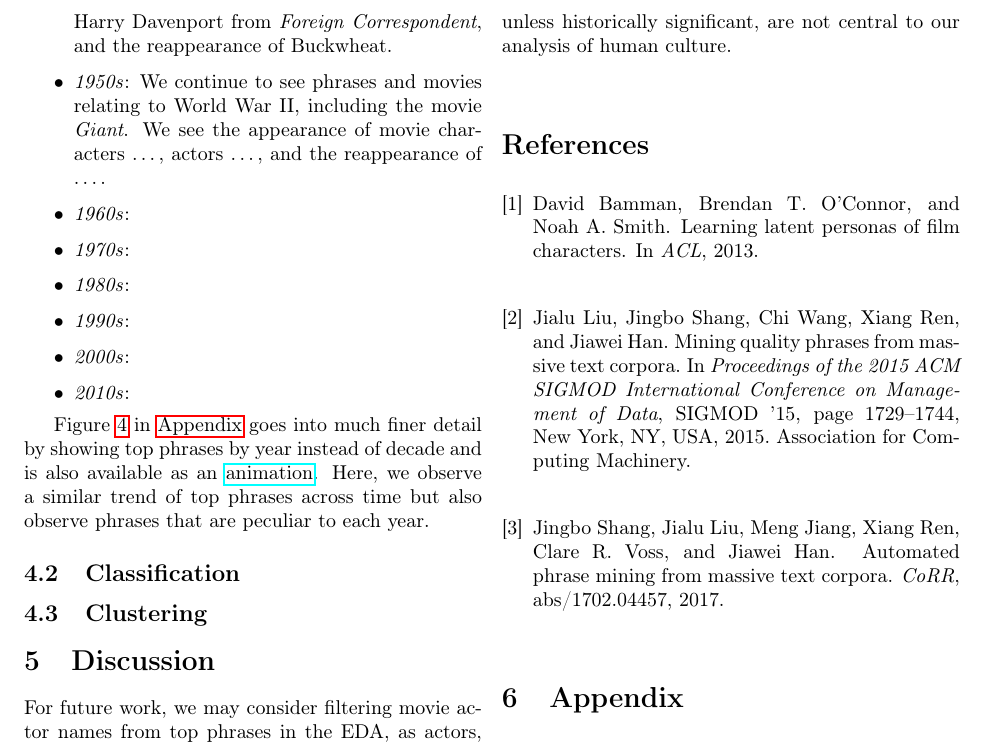
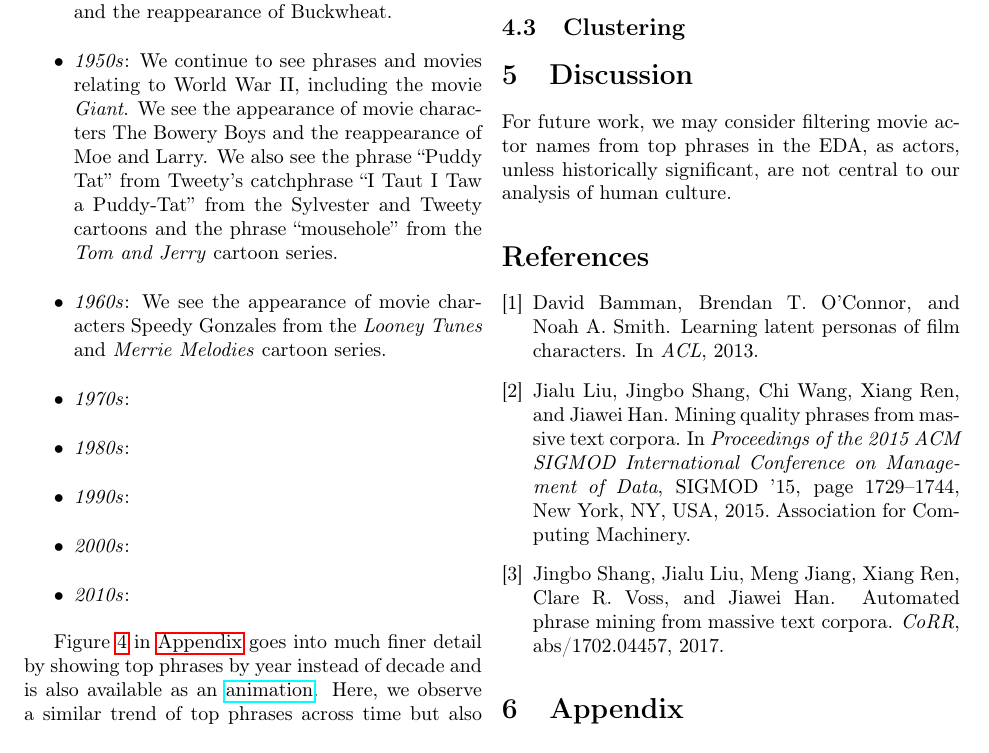
Before and after one commit to A04-Capstone-Group-02/movie-analysis-report, a LaTeX paper (report.tex): part of page 4 of 7, cut so that both start at the same text. Compiled offline with pdfLaTeX.

Commit message:
Updates from Overleaf

```diff
--- a/report.tex
+++ b/report.tex
@@ -118,8 +118,8 @@ We now examine the results by decade:
     \item \textit{1920s}: The most salient top phrases in this decade, ``Stan and Ollie'' and ``Laurel and Hardy'', refer to the internationally famous comedy duo Stan Laurel and Oliver Hardy, whose act was active from the 1920s to 1950s.
     \item \textit{1930s}: We see the appearance of movie characters Alfafa, Buckwheat, Spanky, and Stymie from the \textit{Our Gang} comedy series, Betty Boop and Bimbo from the \textit{Talkartoon} and \textit{Betty Boop} cartoon series, actors Robert Armstrong from \textit{King Kong} and Edward Arnold from \textit{Mr. Smith Goes to Washington}, and the reappearance of Stan and Ollie.
     \item \textit{1940s}: Many of the top phrases and their corresponding top movies in this decade relate to World War II, fought from 1939 to 1945. This includes the phrases ``World War II'' and ``Nazi'' and the movies \textit{Foreign Correspondent}, \textit{The Best Years of Our Lives}, \textit{The White Cliffs of Dover}, and \textit{Hitler's Children}. We see the appearance of movie characters Mammy Two Shoes from the the \textit{Tom and Jerry} cartoon series, Daffy Duck from the \textit{Looney Tunes} and \textit{Merrie Melodies} cartoon series, actors Moe and Larry, the two mainstay members of The Three Stooges, a famous comedy team active from the 1920s to 1970s (the third stooge changed multiple times throughout the team's history) and Harry Davenport from \textit{Foreign Correspondent}, and the reappearance of Buckwheat.
-    \item \textit{1950s}: We continue to see phrases and movies relating to World War II, including the movie \textit{Giant}. We see the appearance of movie characters \ldots, actors \ldots, and the reappearance of \ldots.
-    \item \textit{1960s}:
+    \item \textit{1950s}: We continue to see phrases and movies relating to World War II, including the movie \textit{Giant}. We see the appearance of movie characters The Bowery Boys and the reappearance of Moe and Larry. We also see the phrase ``Puddy Tat'' from Tweety's catchphrase ``I Taut I Taw a Puddy-Tat'' from the Sylvester and Tweety cartoons and the phrase ``mousehole'' from the \textit{Tom and Jerry} cartoon series.
+    \item \textit{1960s}: We see the appearance of movie characters Speedy Gonzales from the \textit{Looney Tunes} and \textit{Merrie Melodies} cartoon series.
     \item \textit{1970s}:
     \item \textit{1980s}:
     \item \textit{1990s}:
```
